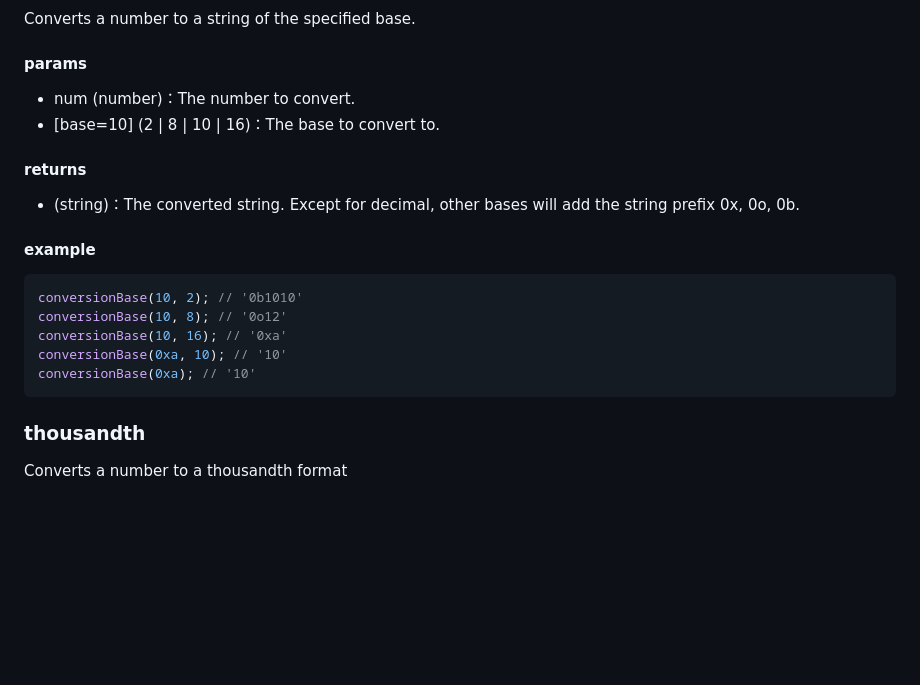
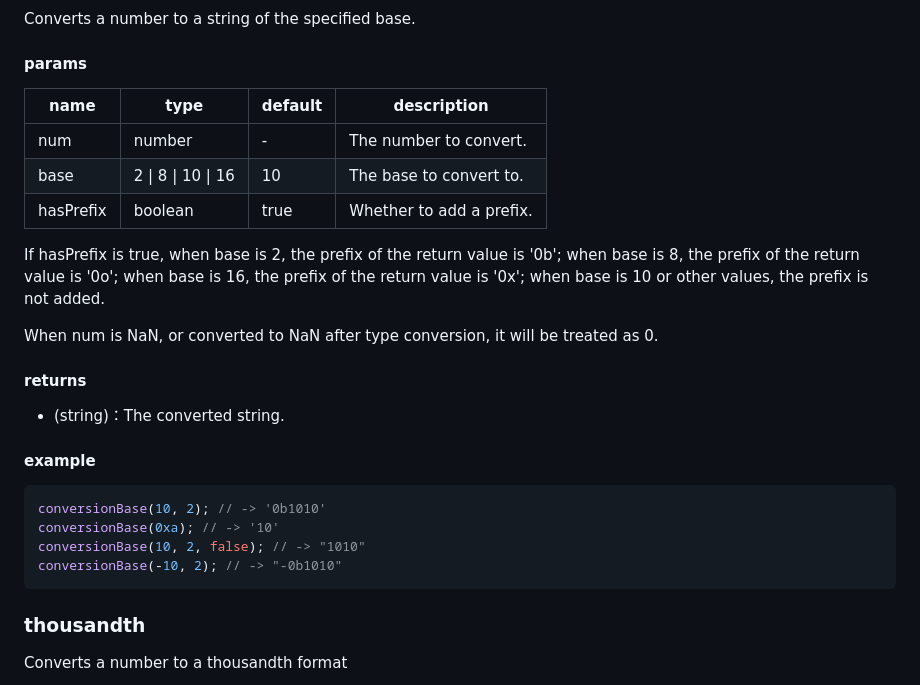
Before and after one commit to xiaotong-tong/xtt-utils, a Markdown page: xttUtils-en.md, the part around the change. GitHub-like rendering; blank space fills up the shorter version.

````diff
--- a/xttUtils-en.md
+++ b/xttUtils-en.md
@@ -399,21 +399,27 @@ Converts a number to a string of the specified base.
 
 #### params
 
--   num (number)：The number to convert.
--   [base=10] (2 | 8 | 10 | 16)：The base to convert to.
+| name      | type               | default | description              |
+| --------- | ------------------ | ------- | ------------------------ |
+| num       | number             | -       | The number to convert.   |
+| base      | 2 \| 8 \| 10 \| 16 | 10      | The base to convert to.  |
+| hasPrefix | boolean            | true    | Whether to add a prefix. |
+
+If hasPrefix is true, when base is 2, the prefix of the return value is '0b'; when base is 8, the prefix of the return value is '0o'; when base is 16, the prefix of the return value is '0x'; when base is 10 or other values, the prefix is not added.
+
+When num is NaN, or converted to NaN after type conversion, it will be treated as 0.
 
 #### returns
 
--   (string)：The converted string. Except for decimal, other bases will add the string prefix 0x, 0o, 0b.
+-   (string)：The converted string.
 
 #### example
 
 ```js
-conversionBase(10, 2); // '0b1010'
-conversionBase(10, 8); // '0o12'
-conversionBase(10, 16); // '0xa'
-conversionBase(0xa, 10); // '10'
-conversionBase(0xa); // '10'
+conversionBase(10, 2); // -> '0b1010'
+conversionBase(0xa); // -> '10'
+conversionBase(10, 2, false); // -> "1010"
+conversionBase(-10, 2); // -> "-0b1010"
 ```
 
 ### thousandth
````
Also changed, not shown: xttUtils-cn.md (+14 -8 lines).
